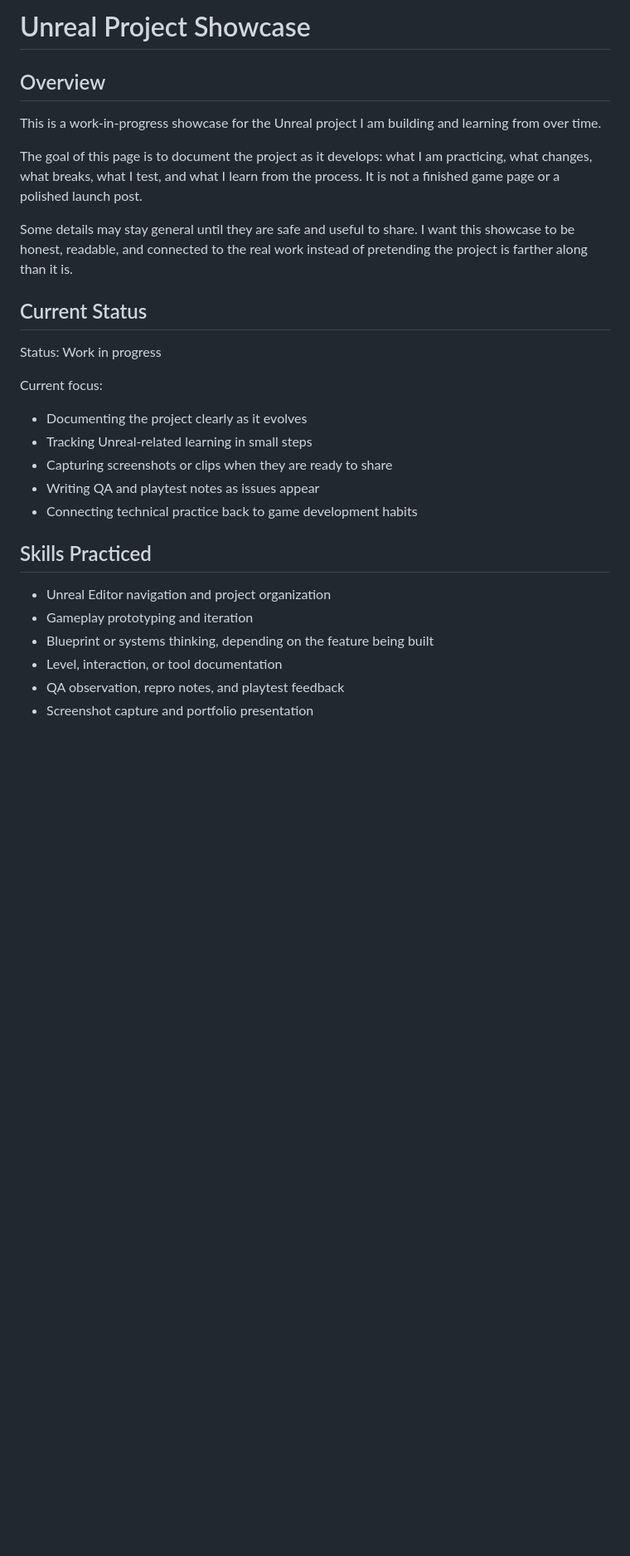
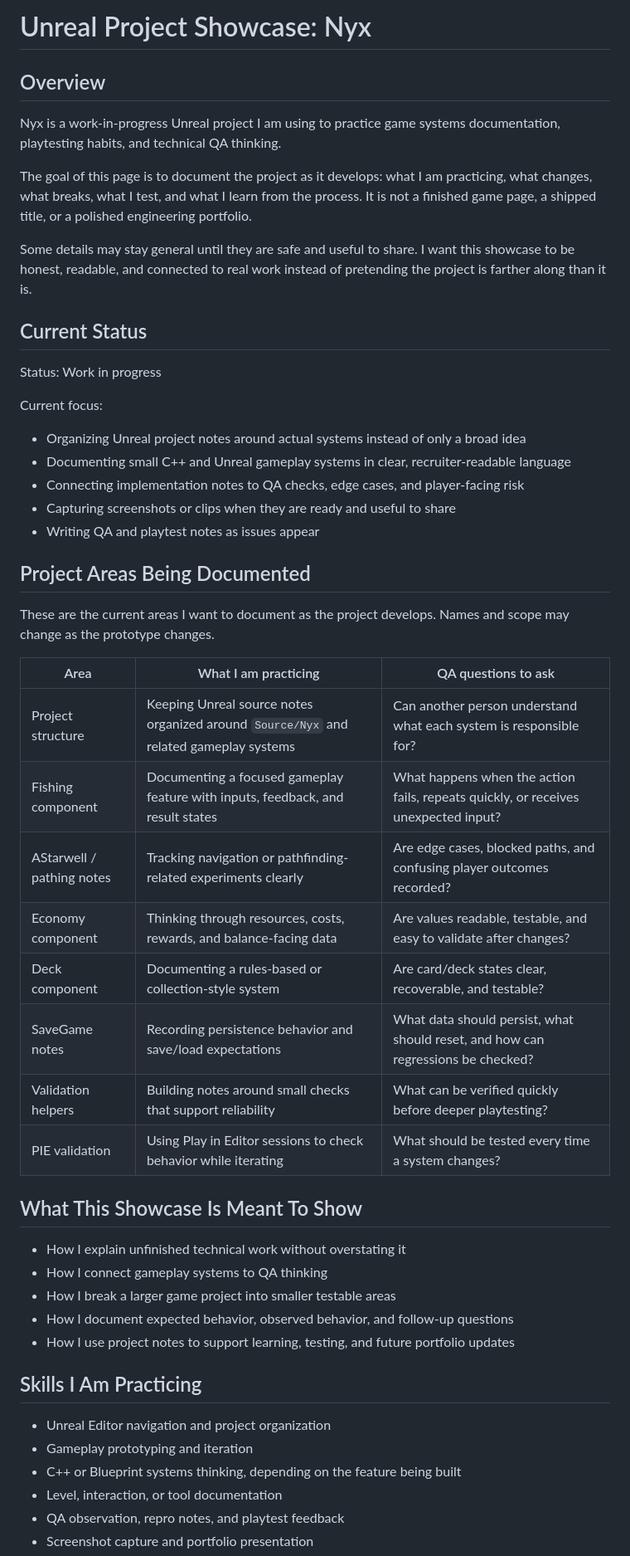
Before and after one commit to KintsugiKoko/KintsugiKoko, a Markdown page: projects/unreal-project-showcase/README.md, the part around one of its changes. Shown at 83% size. Drawn GitHub-style; blank space fills up the shorter version.

Commit message:
Document Nyx Unreal project showcase

```diff
--- a/projects/unreal-project-showcase/README.md
+++ b/projects/unreal-project-showcase/README.md
@@ -1,12 +1,12 @@
-# Unreal Project Showcase
+# Unreal Project Showcase: Nyx
 
 ## Overview
 
-This is a work-in-progress showcase for the Unreal project I am building and learning from over time.
+Nyx is a work-in-progress Unreal project I am using to practice game systems documentation, playtesting habits, and technical QA thinking.
 
-The goal of this page is to document the project as it develops: what I am practicing, what changes, what breaks, what I test, and what I learn from the process. It is not a finished game page or a polished launch post.
+The goal of this page is to document the project as it develops: what I am practicing, what changes, what breaks, what I test, and what I learn from the process. It is not a finished game page, a shipped title, or a polished engineering portfolio.
 
-Some details may stay general until they are safe and useful to share. I want this showcase to be honest, readable, and connected to the real work instead of pretending the project is farther along than it is.
+Some details may stay general until they are safe and useful to share. I want this showcase to be honest, readable, and connected to real work instead of pretending the project is farther along than it is.
 
 ## Current Status
 
@@ -14,17 +14,40 @@ Status: Work in progress
 
 Current focus:
 
-- Documenting the project clearly as it evolves
-- Tracking Unreal-related learning in small steps
-- Capturing screenshots or clips when they are ready to share
+- Organizing Unreal project notes around actual systems instead of only a broad idea
+- Documenting small C++ and Unreal gameplay systems in clear, recruiter-readable language
+- Connecting implementation notes to QA checks, edge cases, and player-facing risk
+- Capturing screenshots or clips when they are ready and useful to share
 - Writing QA and playtest notes as issues appear
-- Connecting technical practice back to game development habits
 
-## Skills Practiced
+## Project Areas Being Documented
+
+These are the current areas I want to document as the project develops. Names and scope may change as the prototype changes.
+
+| Area | What I am practicing | QA questions to ask |
+| --- | --- | --- |
+| Project structure | Keeping Unreal source notes organized around `Source/Nyx` and related gameplay systems | Can another person understand what each system is responsible for? |
+| Fishing component | Documenting a focused gameplay feature with inputs, feedback, and result states | What happens when the action fails, repeats quickly, or receives unexpected input? |
+| AStarwell / pathing notes | Tracking navigation or pathfinding-related experiments clearly | Are edge cases, blocked paths, and confusing player outcomes recorded? |
+| Economy component | Thinking through resources, costs, rewards, and balance-facing data | Are values readable, testable, and easy to validate after changes? |
+| Deck component | Documenting a rules-based or collection-style system | Are card/deck states clear, recoverable, and testable? |
+| SaveGame notes | Recording persistence behavior and save/load expectations | What data should persist, what should reset, and how can regressions be checked? |
+| Validation helpers | Building notes around small checks that support reliability | What can be verified quickly before deeper playtesting? |
+| PIE validation | Using Play in Editor sessions to check behavior while iterating | What should be tested every time a system changes? |
+
+## What This Showcase Is Meant To Show
+
+- How I explain unfinished technical work without overstating it
+- How I connect gameplay systems to QA thinking
+- How I break a larger game project into smaller testable areas
+- How I document expected behavior, observed behavior, and follow-up questions
+- How I use project notes to support learning, testing, and future portfolio updates
+
+## Skills I Am Practicing
 
 - Unreal Editor navigation and project organization
 - Gameplay prototyping and iteration
-- Blueprint or systems thinking, depending on the feature being built
+- C++ or Blueprint systems thinking, depending on the feature being built
 - Level, interaction, or tool documentation
 - QA observation, repro notes, and playtest feedback
 - Screenshot capture and portfolio presentation
```
Also changed, not shown: other parts of projects/unreal-project-showcase/README.md (+23 -5 lines).
